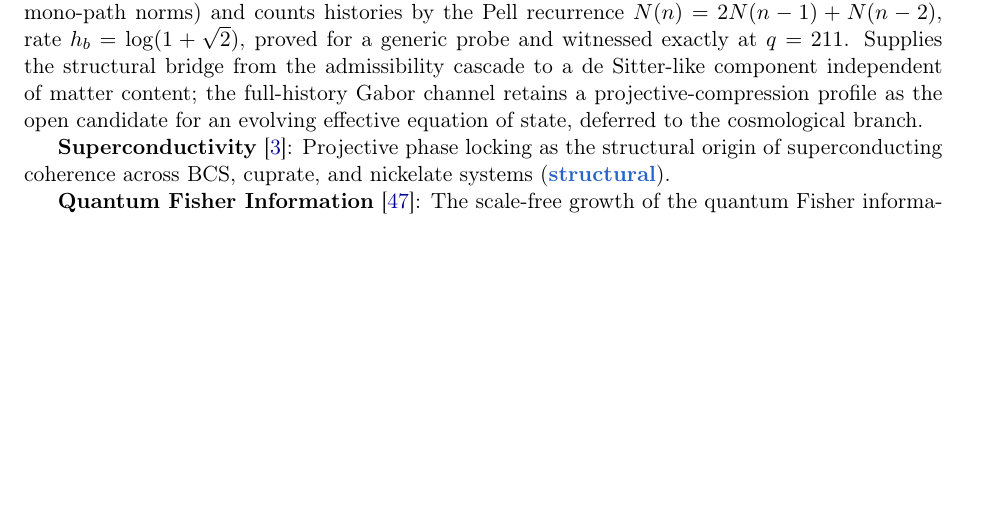
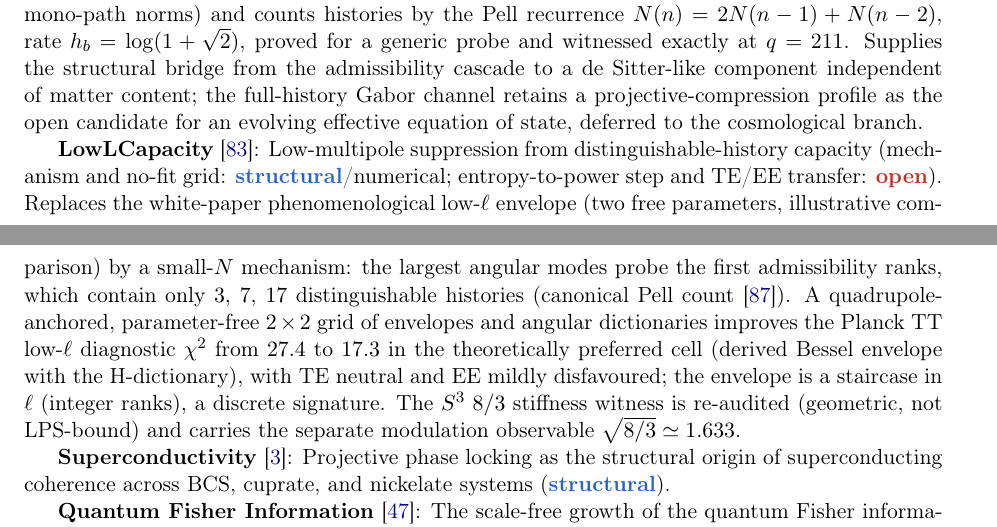
Before and after one commit to Cosmochrony/program, a LaTeX paper (tex/program.tex): part of page 20 of 48 before the commit and two parts of pages 20 and 21 of 49 after it, the two joined at a grey line, cut so that both start at the same text, the shorter picture padded with empty space. Compiled offline with pdfLaTeX.

Commit message:
program 1.79: LowLCapacity note (Beau2026dhc) + corpus recount 71 -> 93
Inventory paragraph + registry row for the low-ell distinguishable-
history capacity note (DOI 10.5281/zenodo.21204352).  The stale
'comprises 71 papers' (2 occurrences) updated to the recounted 93
inventory entries.

```diff
--- a/tex/program.tex
+++ b/tex/program.tex
@@ -1417,6 +1417,18 @@ A Structural Roadmap and Paper Inventory}
     matter content; the full-history Gabor channel retains a projective-compression profile as the open candidate
     for an evolving effective equation of state, deferred to the cosmological branch.
 
+    \textbf{LowLCapacity}~\cite{Beau2026dhc}: Low-multipole suppression from distinguishable-history capacity
+    (mechanism and no-fit grid: \sstruct/numerical; entropy-to-power step and TE/EE transfer: \sopen).
+    Replaces the white-paper phenomenological low-$\ell$ envelope (two free parameters, illustrative
+    comparison) by a small-$N$ mechanism: the largest angular modes probe the first admissibility ranks, which
+    contain only $3$, $7$, $17$ distinguishable histories (canonical Pell count~\cite{Beau2026tb}).
+    A quadrupole-anchored, parameter-free $2\times2$ grid of envelopes and angular dictionaries improves the
+    Planck TT low-$\ell$ diagnostic $\chi^2$ from $27.4$ to $17.3$ in the theoretically preferred cell
+    (derived Bessel envelope with the H-dictionary), with TE neutral and EE mildly disfavoured; the envelope
+    is a staircase in $\ell$ (integer ranks), a discrete signature.
+    The $S^3$ $8/3$ stiffness witness is re-audited (geometric, not LPS-bound) and carries the separate
+    modulation observable $\sqrt{8/3}\simeq1.633$.
+
     \textbf{Superconductivity}~\cite{Beau2026g}: Projective phase locking as the structural origin of
     superconducting coherence across BCS, cuprate, and nickelate systems (\sstruct).
 
```
Also changed, not shown: tex/cosmochrony-bibliography.bib (+9 -0 lines), tex/program.tex (10 more changed lines), 1 other file.
